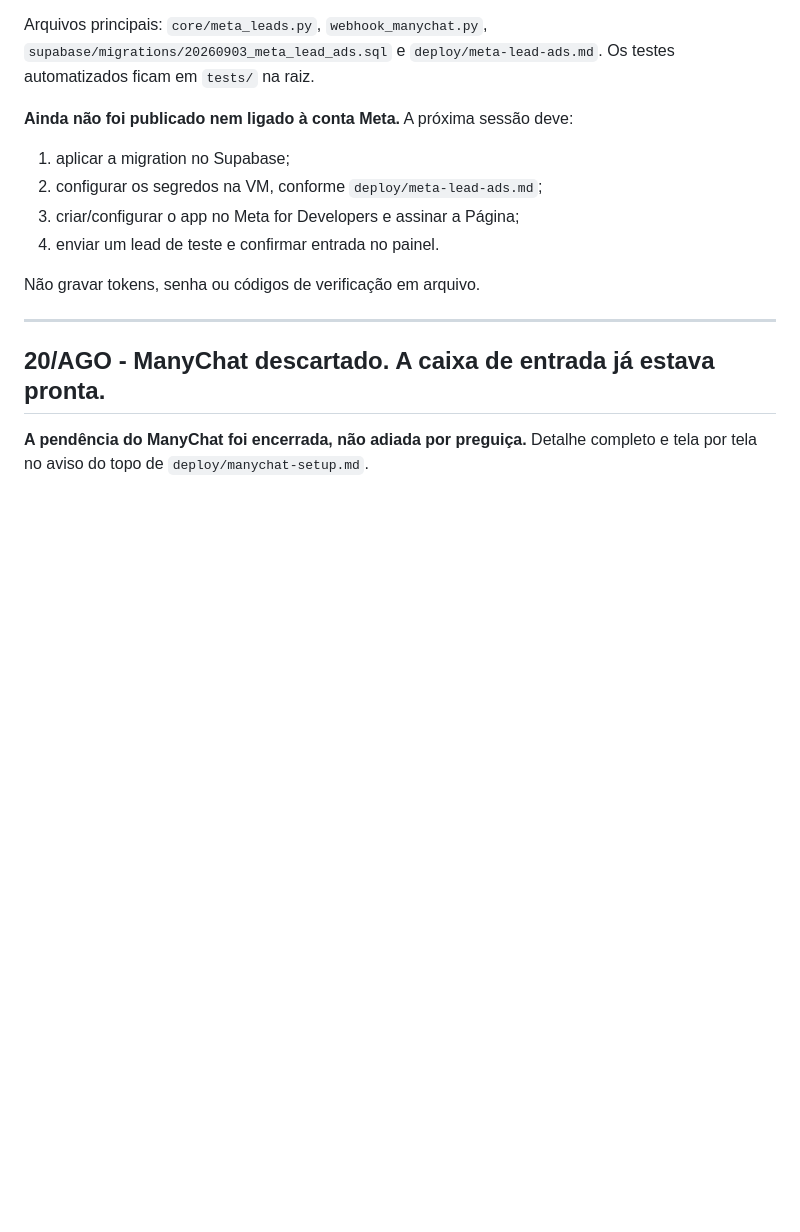
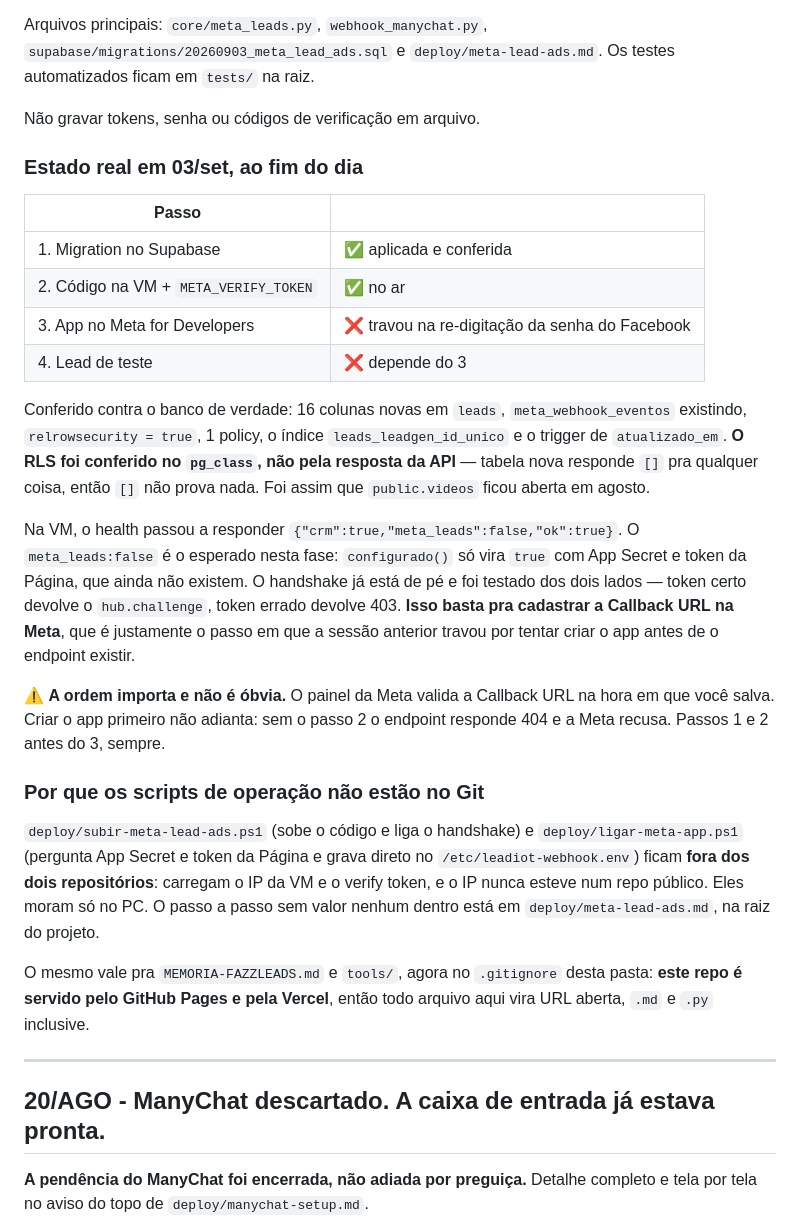
Before and after one commit to filtroazul/ah-imobiliaria, a Markdown page: RETOMAR.md, the part around the change. Rendered like a GitHub page; blank space fills up the shorter version.

Commit message:
RETOMAR: estado real do Meta Lead Ads no fim de 03/set
Banco e VM conferidos contra producao. O RLS foi checado no pg_class, nao pela
resposta da API: tabela nova responde [] pra qualquer coisa, e foi assim que
public.videos passou despercebida em agosto.

Co-Authored-By: Claude <noreply@anthropic.com>
Claude-Session: https://claude.ai/code/session_012XDv2Frnji8a93BhkCYhhE

```diff
--- a/RETOMAR.md
+++ b/RETOMAR.md
@@ -24,14 +24,48 @@ Arquivos principais: `core/meta_leads.py`, `webhook_manychat.py`,
 `supabase/migrations/20260903_meta_lead_ads.sql` e
 `deploy/meta-lead-ads.md`. Os testes automatizados ficam em `tests/` na raiz.
 
-**Ainda não foi publicado nem ligado à conta Meta.** A próxima sessão deve:
+Não gravar tokens, senha ou códigos de verificação em arquivo.
 
-1. aplicar a migration no Supabase;
-2. configurar os segredos na VM, conforme `deploy/meta-lead-ads.md`;
-3. criar/configurar o app no Meta for Developers e assinar a Página;
-4. enviar um lead de teste e confirmar entrada no painel.
+### Estado real em 03/set, ao fim do dia
 
-Não gravar tokens, senha ou códigos de verificação em arquivo.
+| Passo | |
+|---|---|
+| 1. Migration no Supabase | ✅ aplicada e conferida |
+| 2. Código na VM + `META_VERIFY_TOKEN` | ✅ no ar |
+| 3. App no Meta for Developers | ❌ travou na re-digitação da senha do Facebook |
+| 4. Lead de teste | ❌ depende do 3 |
+
+Conferido contra o banco de verdade: 16 colunas novas em `leads`,
+`meta_webhook_eventos` existindo, `relrowsecurity = true`, 1 policy, o índice
+`leads_leadgen_id_unico` e o trigger de `atualizado_em`. **O RLS foi conferido
+no `pg_class`, não pela resposta da API** — tabela nova responde `[]` pra
+qualquer coisa, então `[]` não prova nada. Foi assim que `public.videos` ficou
+aberta em agosto.
+
+Na VM, o health passou a responder `{"crm":true,"meta_leads":false,"ok":true}`.
+O `meta_leads:false` é o esperado nesta fase: `configurado()` só vira `true`
+com App Secret e token da Página, que ainda não existem. O handshake já está
+de pé e foi testado dos dois lados — token certo devolve o `hub.challenge`,
+token errado devolve 403. **Isso basta pra cadastrar a Callback URL na Meta**,
+que é justamente o passo em que a sessão anterior travou por tentar criar o
+app antes de o endpoint existir.
+
+⚠️ **A ordem importa e não é óbvia.** O painel da Meta valida a Callback URL na
+hora em que você salva. Criar o app primeiro não adianta: sem o passo 2 o
+endpoint responde 404 e a Meta recusa. Passos 1 e 2 antes do 3, sempre.
+
+### Por que os scripts de operação não estão no Git
+
+`deploy/subir-meta-lead-ads.ps1` (sobe o código e liga o handshake) e
+`deploy/ligar-meta-app.ps1` (pergunta App Secret e token da Página e grava
+direto no `/etc/leadiot-webhook.env`) ficam **fora dos dois repositórios**:
+carregam o IP da VM e o verify token, e o IP nunca esteve num repo público.
+Eles moram só no PC. O passo a passo sem valor nenhum dentro está em
+`deploy/meta-lead-ads.md`, na raiz do projeto.
+
+O mesmo vale pra `MEMORIA-FAZZLEADS.md` e `tools/`, agora no `.gitignore`
+desta pasta: **este repo é servido pelo GitHub Pages e pela Vercel**, então
+todo arquivo aqui vira URL aberta, `.md` e `.py` inclusive.
 
 ---
 
```
